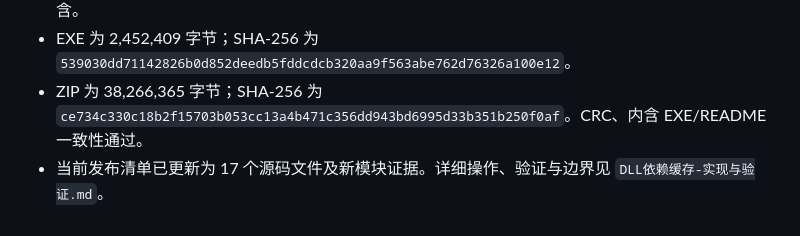
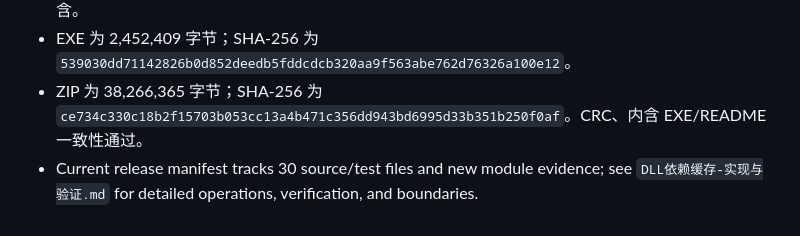
Before and after one commit to MathsionYang/application-packager, a Markdown page: qt_app/DEPLOY_REPORT.md, the part around one of its changes. Drawn GitHub-style.

```diff
--- a/qt_app/DEPLOY_REPORT.md
+++ b/qt_app/DEPLOY_REPORT.md
@@ -51,4 +51,4 @@
 - PyInstaller `--clean` 完整重建 EXE，冻结离屏冒烟及 Windows 原生截图均退出 0，新模块已检查包含。
 - EXE 为 2,452,409 字节；SHA-256 为 `539030dd71142826b0d852deedb5fddcdcb320aa9f563abe762d76326a100e12`。
 - ZIP 为 38,266,365 字节；SHA-256 为 `ce734c330c18b2f15703b053cc13a4b471c356dd943bd6995d33b351b250f0af`。CRC、内含 EXE/README 一致性通过。
-- 当前发布清单已更新为 17 个源码文件及新模块证据。详细操作、验证与边界见 `DLL依赖缓存-实现与验证.md`。
+- Current release manifest tracks 30 source/test files and new module evidence; see `DLL依赖缓存-实现与验证.md` for detailed operations, verification, and boundaries.
```
Also changed, not shown: other parts of qt_app/DEPLOY_REPORT.md (+1 -1 lines), README.md (added, +48 -0 lines), qt_app/DLL依赖缓存-实现与验证.md (+3 -3 lines).
